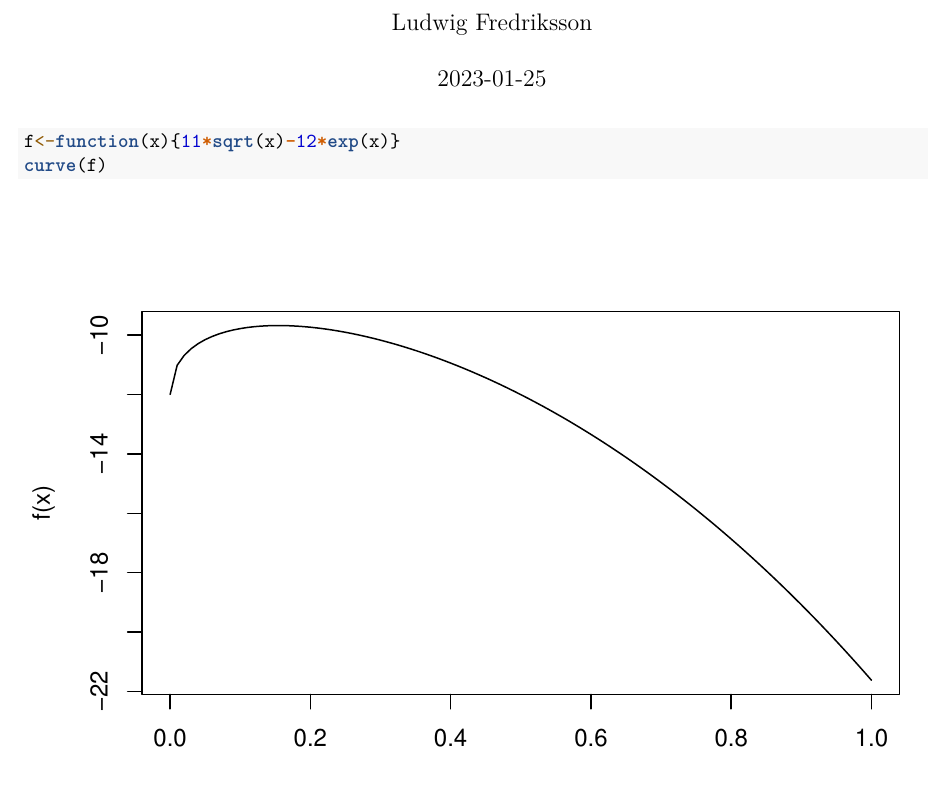
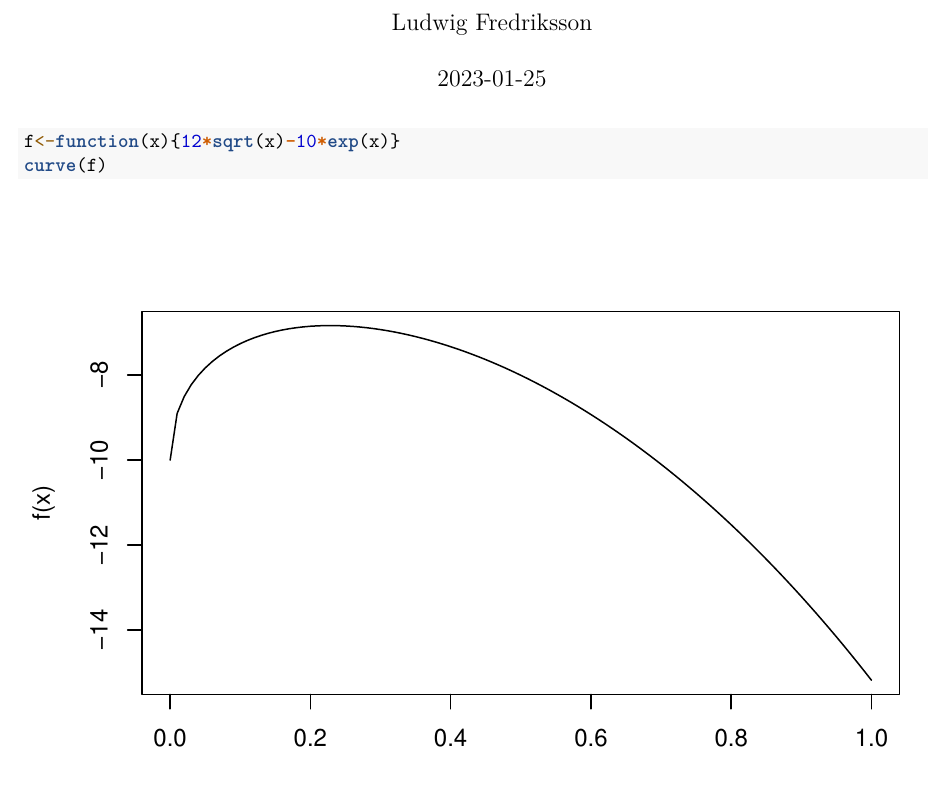
Before and after one commit to gabrielasiren/DA2PartA, an R Markdown document (R_assignment.Rmd): part of the page, cut so that both start at the same text. Rendered offline with R 4.5, knitr and Pandoc, then LaTeX, with nearby package versions.

Commit message:
Revert "11 to 12"
This reverts commit 0e50e9d109b21f90523ca55b1032c1c3ee430884.

````diff
--- a/R_assignment.Rmd
+++ b/R_assignment.Rmd
@@ -9,7 +9,7 @@ output: pdf_document
 
 
 ```{r}
-f<-function(x){11*sqrt(x)-12*exp(x)}
+f<-function(x){12*sqrt(x)-10*exp(x)}
 curve(f)
 
 ```
````
Also changed, not shown: 1 other file.
